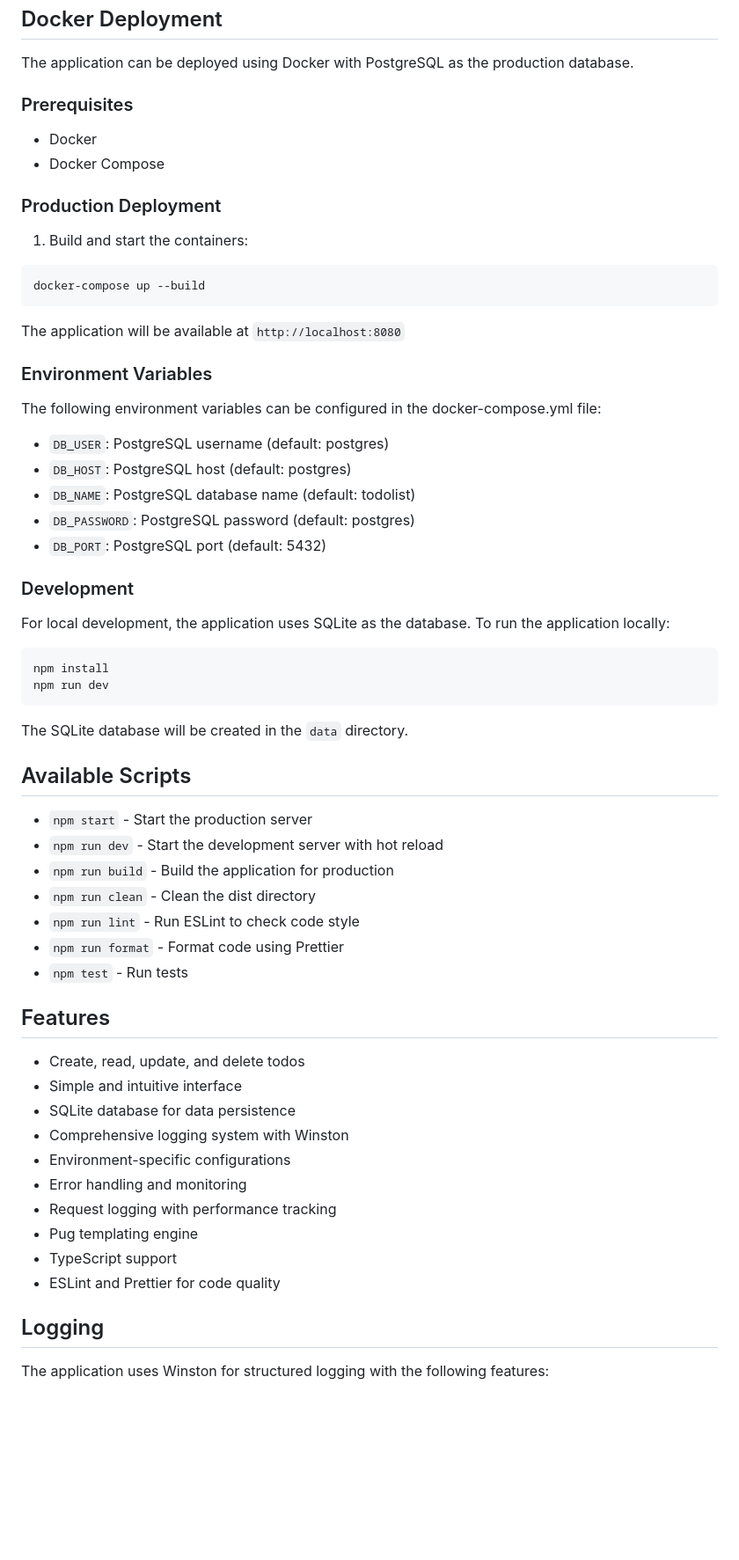
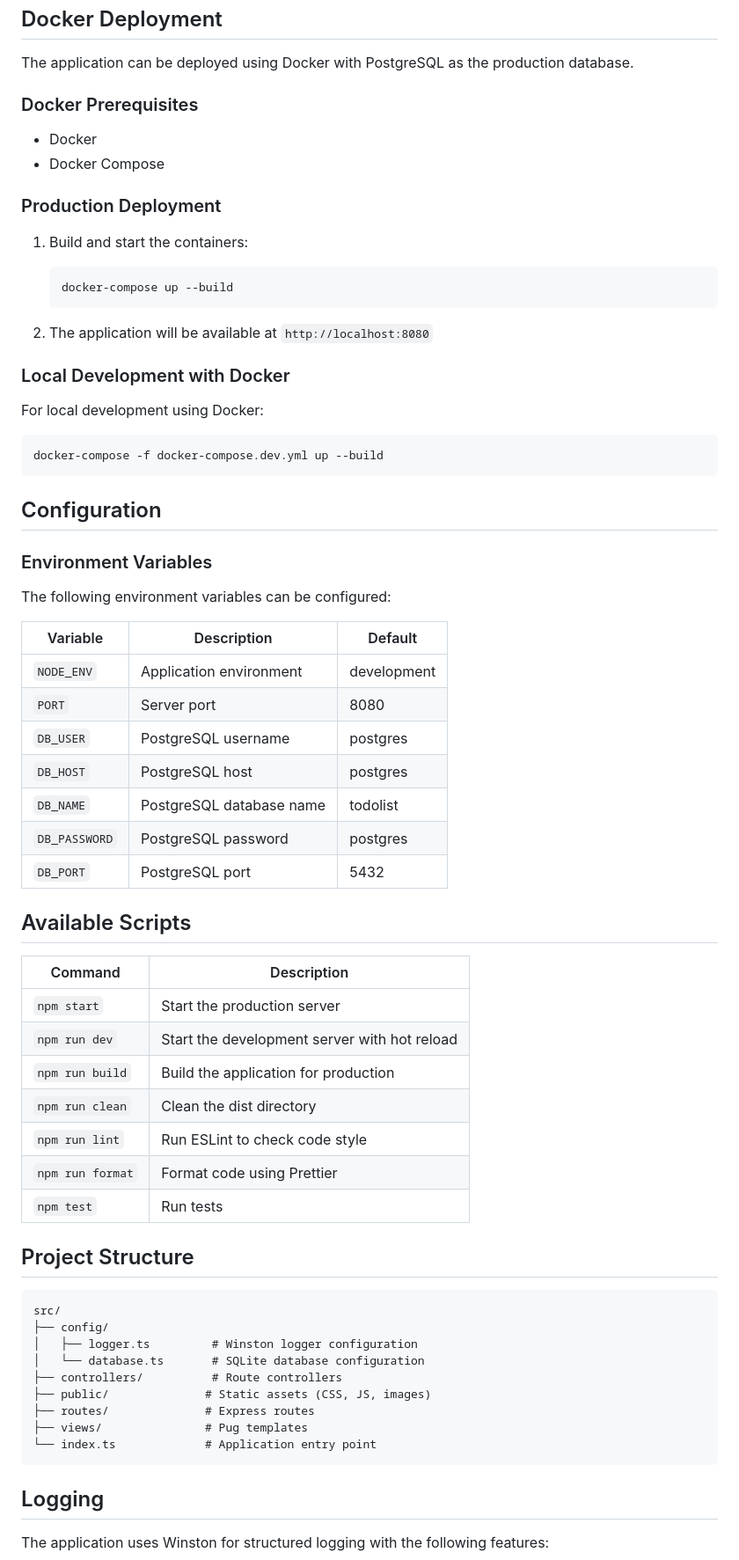
Before and after one commit to EngineerDogIta/lazy-todolist-nodejs, a Markdown page: README.md, the part around the change printed below. Shown: that part at 88% size. Drawn GitHub-style; blank space fills up the shorter version.

Commit message:
docs: enhance documentation with better structure and clarity

````diff
--- a/README.md
+++ b/README.md
@@ -59,7 +89,7 @@ NODE_ENV=production npm start
 
 The application can be deployed using Docker with PostgreSQL as the production database.
 
-### Prerequisites
+### Docker Prerequisites
 
 - Docker
 - Docker Compose
@@ -68,55 +98,61 @@ The application can be deployed using Docker with PostgreSQL as the production d
 
 1. Build and start the containers:
 
+   ```bash
+   docker-compose up --build
+   ```
+
+2. The application will be available at `http://localhost:8080`
+
+### Local Development with Docker
+
+For local development using Docker:
+
 ```bash
-docker-compose up --build
+docker-compose -f docker-compose.dev.yml up --build
 ```
 
-The application will be available at `http://localhost:8080`
+## Configuration
 
 ### Environment Variables
 
-The following environment variables can be configured in the docker-compose.yml file:
+The following environment variables can be configured:
 
-- `DB_USER`: PostgreSQL username (default: postgres)
-- `DB_HOST`: PostgreSQL host (default: postgres)
-- `DB_NAME`: PostgreSQL database name (default: todolist)
-- `DB_PASSWORD`: PostgreSQL password (default: postgres)
-- `DB_PORT`: PostgreSQL port (default: 5432)
-
-### Development
-
-For local development, the application uses SQLite as the database. To run the application locally:
-
-```bash
-npm install
-npm run dev
-```
-
-The SQLite database will be created in the `data` directory.
+| Variable | Description | Default |
+|----------|-------------|---------|
+| `NODE_ENV` | Application environment | development |
+| `PORT` | Server port | 8080 |
+| `DB_USER` | PostgreSQL username | postgres |
+| `DB_HOST` | PostgreSQL host | postgres |
+| `DB_NAME` | PostgreSQL database name | todolist |
+| `DB_PASSWORD` | PostgreSQL password | postgres |
+| `DB_PORT` | PostgreSQL port | 5432 |
 
 ## Available Scripts
 
-- `npm start` - Start the production server
-- `npm run dev` - Start the development server with hot reload
-- `npm run build` - Build the application for production
-- `npm run clean` - Clean the dist directory
-- `npm run lint` - Run ESLint to check code style
-- `npm run format` - Format code using Prettier
-- `npm test` - Run tests
+| Command | Description |
+|---------|-------------|
+| `npm start` | Start the production server |
+| `npm run dev` | Start the development server with hot reload |
+| `npm run build` | Build the application for production |
+| `npm run clean` | Clean the dist directory |
+| `npm run lint` | Run ESLint to check code style |
+| `npm run format` | Format code using Prettier |
+| `npm test` | Run tests |
 
-## Features
+## Project Structure
 
-- Create, read, update, and delete todos
-- Simple and intuitive interface
-- SQLite database for data persistence
-- Comprehensive logging system with Winston
-- Environment-specific configurations
-- Error handling and monitoring
-- Request logging with performance tracking
-- Pug templating engine
-- TypeScript support
-- ESLint and Prettier for code quality
+```text
+src/
+├── config/
+│   ├── logger.ts         # Winston logger configuration
+│   └── database.ts       # SQLite database configuration
+├── controllers/          # Route controllers
+├── public/              # Static assets (CSS, JS, images)
+├── routes/              # Express routes
+├── views/               # Pug templates
+└── index.ts             # Application entry point
+```
 
 ## Logging
 
````
Also changed, not shown: other parts of README.md (+65 -30 lines), DEVELOPMENT_GUIDELINES.md (+25 -2 lines).
